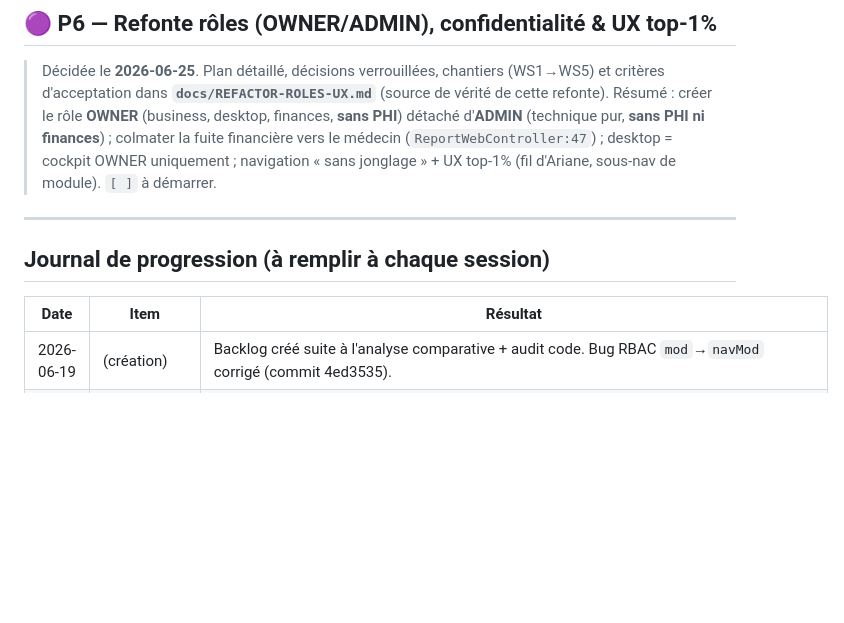
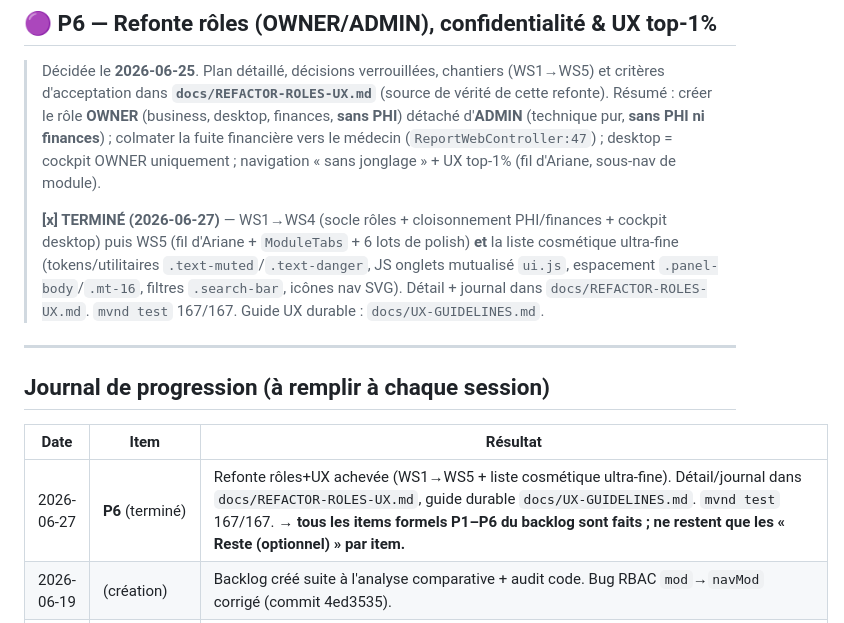
Before and after one commit to Ayat-dev/health-care.app, a Markdown page: docs/IMPROVEMENT-BACKLOG.md, the part around the change. Drawn GitHub-style; blank space fills up the shorter version.

Commit message:
docs: marquer P6 terminé dans le backlog (pointeur périmé)
Le backlog listait encore P6 « à démarrer » alors que la refonte rôles+UX
(WS1→WS5 + liste cosmétique) est terminée — cf. docs/REFACTOR-ROLES-UX.md.
Tous les items formels P1–P6 sont faits ; ne restent que les
« Reste (optionnel) » par item.

Co-Authored-By: Claude Opus 4.8 <noreply@anthropic.com>

```diff
--- a/docs/IMPROVEMENT-BACKLOG.md
+++ b/docs/IMPROVEMENT-BACKLOG.md
@@ -249,7 +249,13 @@
 > Résumé : créer le rôle **OWNER** (business, desktop, finances, **sans PHI**) détaché d'**ADMIN**
 > (technique pur, **sans PHI ni finances**) ; colmater la fuite financière vers le médecin
 > (`ReportWebController:47`) ; desktop = cockpit OWNER uniquement ; navigation « sans jonglage » +
-> UX top-1% (fil d'Ariane, sous-nav de module). `[ ]` à démarrer.
+> UX top-1% (fil d'Ariane, sous-nav de module).
+>
+> **[x] TERMINÉ (2026-06-27)** — WS1→WS4 (socle rôles + cloisonnement PHI/finances + cockpit desktop)
+> puis WS5 (fil d'Ariane + `ModuleTabs` + 6 lots de polish) **et** la liste cosmétique ultra-fine
+> (tokens/utilitaires `.text-muted`/`.text-danger`, JS onglets mutualisé `ui.js`, espacement
+> `.panel-body`/`.mt-16`, filtres `.search-bar`, icônes nav SVG). Détail + journal dans
+> `docs/REFACTOR-ROLES-UX.md`. `mvnd test` 167/167. Guide UX durable : `docs/UX-GUIDELINES.md`.
 
 ---
 
@@ -257,6 +263,7 @@
 
 | Date | Item | Résultat |
 |---|---|---|
+| 2026-06-27 | **P6** (terminé) | Refonte rôles+UX achevée (WS1→WS5 + liste cosmétique ultra-fine). Détail/journal dans `docs/REFACTOR-ROLES-UX.md`, guide durable `docs/UX-GUIDELINES.md`. `mvnd test` 167/167. **→ tous les items formels P1–P6 du backlog sont faits ; ne restent que les « Reste (optionnel) » par item.** |
 | 2026-06-19 | (création) | Backlog créé suite à l'analyse comparative + audit code. Bug RBAC `mod`→`navMod` corrigé (commit 4ed3535). |
 | 2026-06-19 | **P1.1** | Profils dev/prod + secrets externalisés (fail-fast), seed démo gated `!prod`, bootstrap admin prod via env, compose+`.env.example`. Vérifié dev/prod/fail-fast. Boot Postgres réel à confirmer au déploiement (Docker indispo en local). |
 | 2026-06-19 | **P1.2** | Journal d'audit : pkg `audit` (`@Audited` + AOP `@AfterReturning`, écriture `REQUIRES_NEW`), V14, vue admin `/admin/audit` (ADMIN). 14 méthodes auditées. Vérifié : 3 actions → 3 traces (auteur/entité/id/IP), filtres OK, non-admin 403. |
```
